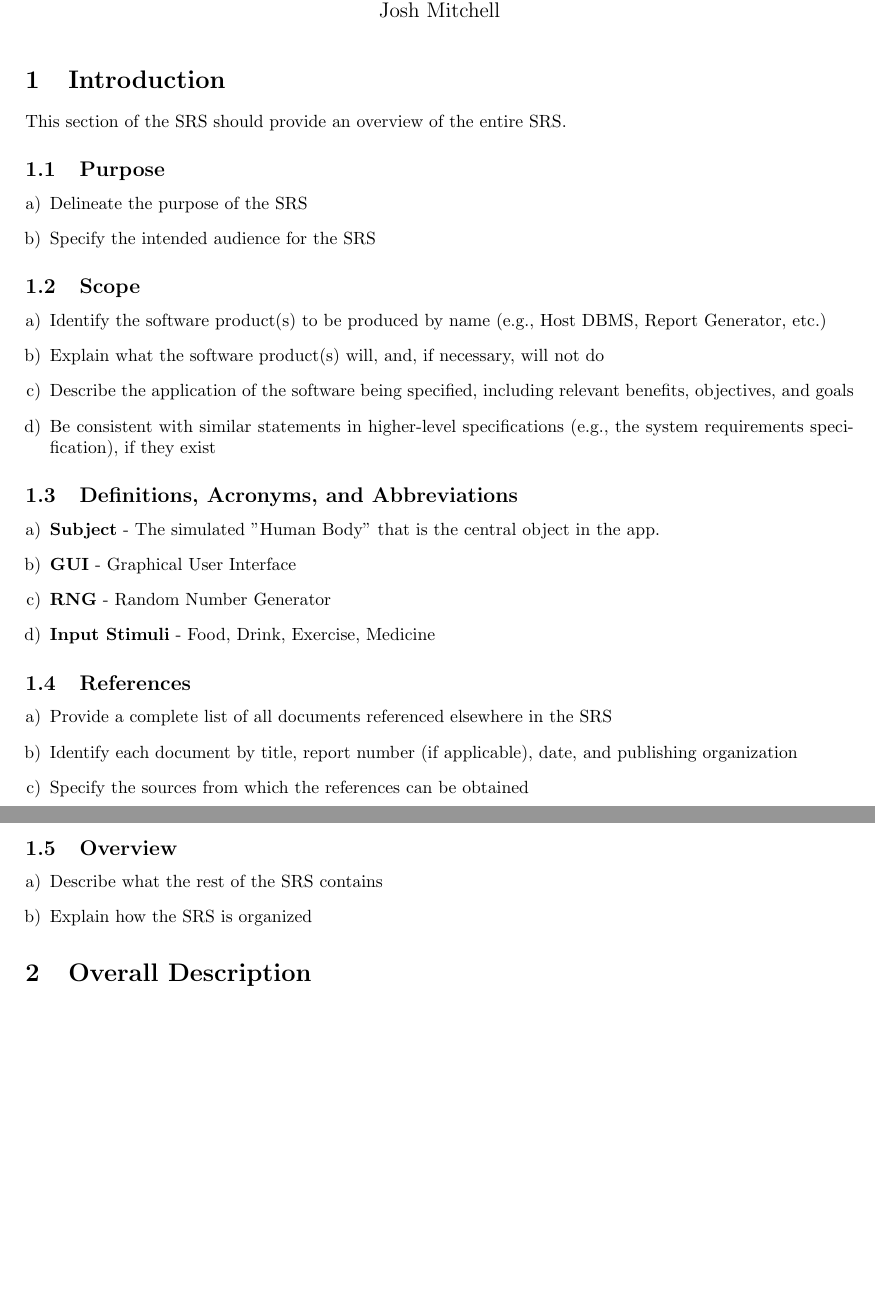
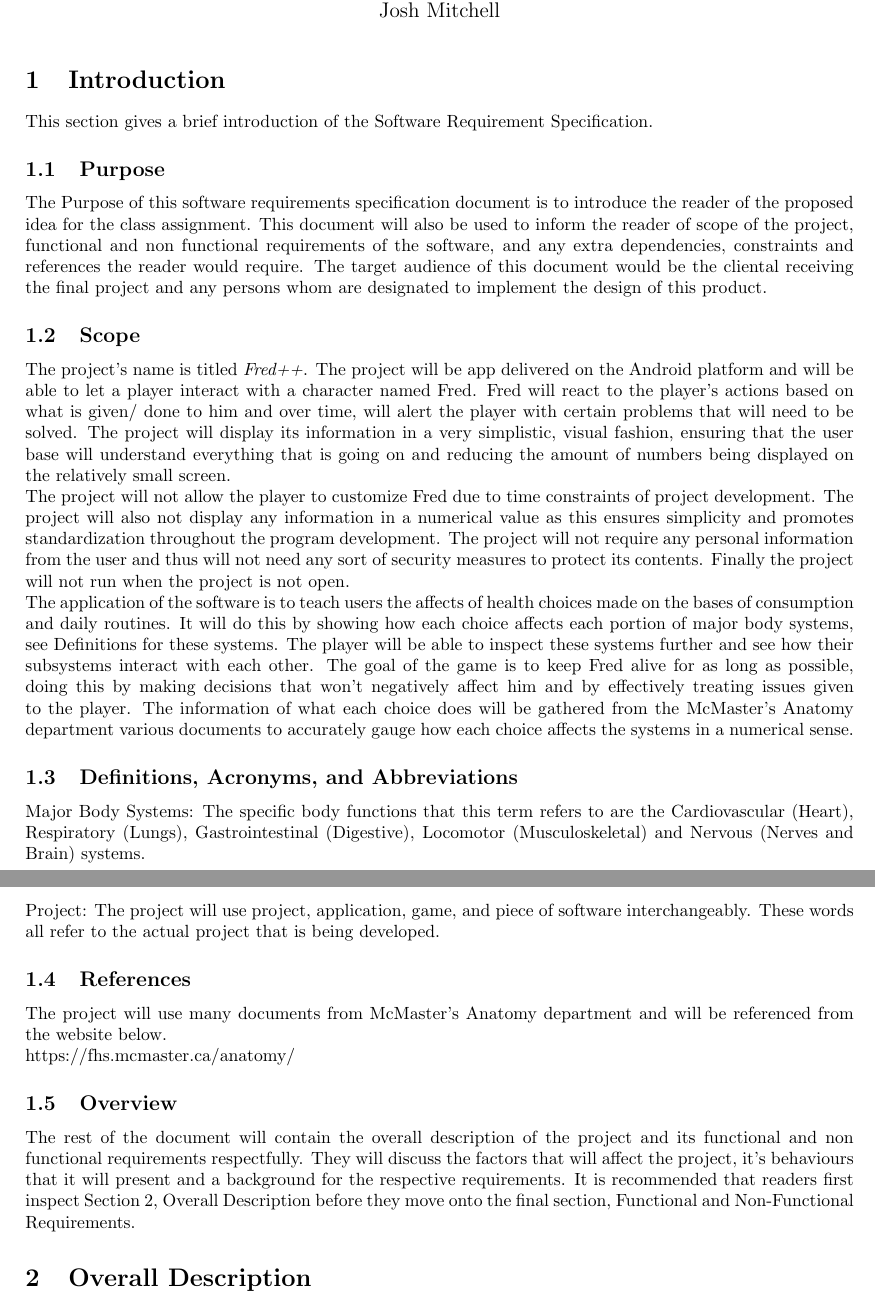
Before and after one commit to curiouskunal/FredPlusPlus, a LaTeX document (Deliverable1/SRS.tex): two parts of pages 1 and 2 of 7 before the commit and two parts of pages 1 and 2 of 8 after it, joined at a grey line, cut so that both start at the same text, the shorter picture padded with empty space. Compiled offline with pdfLaTeX.

Commit message:
Posting Introduction and section 1
contains all of section 1

```diff
--- a/Deliverable1/SRS.tex
+++ b/Deliverable1/SRS.tex
@@ -43,56 +43,57 @@ Shah\\Gabriel Castagner\\Victor Velechovsky\\Josh Mitchell}
 \label{sec:introduction}
 % Begin Section
 
-This section of the SRS should provide an overview of the entire SRS.
+This section gives a brief introduction of the Software Requirement Specification.
 
 \subsection{Purpose}
 \label{sub:purpose}
 % Begin SubSection
-\begin{enumerate}[a)]
-	\item Delineate the purpose of the SRS
-	\item Specify the intended audience for the SRS
-\end{enumerate}
+	The Purpose of this software requirements specification document is to introduce the reader of the proposed idea for the class assignment.
+	 This document will also be used to inform the reader of scope of the project, functional and non functional requirements of the software, and any extra dependencies, constraints and references the reader would require.
+	The target audience of this document would be the cliental receiving the final project and any persons whom are designated to implement the design of this product.
 % End SubSection
 
 \subsection{Scope}
 \label{sub:scope}
 % Begin SubSection
-\begin{enumerate}[a)]
-	\item Identify the software product(s) to be produced by name (e.g., Host DBMS, Report Generator, etc.)
-	\item Explain what the software product(s) will, and, if necessary, will not do
-	\item Describe the application of the software being specified, including relevant benefits, objectives, and goals
-	\item Be consistent with similar statements in higher-level specifications (e.g., the system requirements specification), if they exist
-\end{enumerate}
+	The project’s name is titled \textit{Fred++}.
+	The project will be app delivered on the Android platform and will be able to let a player interact with a character named Fred.
+	Fred will react to the player’s actions based on what is given/ done to him and over time, will alert the player with certain problems that will need to be solved.
+	 The project will display its information in a very simplistic, visual fashion, ensuring that the user base will understand everything that is going on and reducing the amount of numbers being displayed on the relatively small screen.\\
+	The project will not allow the player to customize Fred due to time constraints of project development.
+	The project will also not display any information in a numerical value as this ensures simplicity and promotes standardization throughout the program development.
+	The project will not require any personal information from the user and thus will not need any sort of security measures to protect its contents.
+	Finally the project will not run when the project is not open.\\
+	The application of the software is to teach users the affects of health choices made on the bases of consumption and daily routines.
+	It will do this by showing how each choice affects each portion of major body systems, see Definitions for these systems.
+	The player will be able to inspect these systems further and see how their subsystems interact with each other.
+	The goal of the game is to keep Fred alive for as long as possible, doing this by making decisions that won’t negatively affect him and by effectively treating issues given to the player.
+	The information of what each choice does will be gathered from the McMaster’s Anatomy department various documents to accurately gauge how each choice affects the systems in a numerical sense.
 % End SubSection
 
 \subsection{Definitions, Acronyms, and Abbreviations}
 \label{sub:definitions_acronyms_and_abbreviations}
 % Begin SubSection
-\begin{enumerate}[a)]
-	\item \textbf{Subject} - The simulated "Human Body" that is the central object in the app.
-    \item \textbf{GUI} - Graphical User Interface
-    \item \textbf{RNG} - Random Number Generator
-    \item \textbf{Input Stimuli} - Food, Drink, Exercise, Medicine
-\end{enumerate}
+	Major Body Systems: The specific body functions that this term refers to are the Cardiovascular (Heart), Respiratory (Lungs), 		Gastrointestinal (Digestive), Locomotor (Musculoskeletal) and Nervous (Nerves and Brain) systems.\\
+	Project: The project will use project, application, game, and piece of software interchangeably.
+	These words all refer to the actual project that is being developed.
+
 % End SubSection
 
 \subsection{References}
 \label{sub:references}
 % Begin SubSection
-\begin{enumerate}[a)]
-	\item Provide a complete list of all documents referenced elsewhere in the SRS
-	\item Identify each document by title, report number (if applicable), date, and publishing organization
-	\item Specify the sources from which the references can be obtained
-\end{enumerate}
+	The project will use many documents from McMaster’s Anatomy department and will be referenced from the website below.\\
+	https://fhs.mcmaster.ca/anatomy/
+
 % End SubSection
 
 \subsection{Overview}
 \label{sub:overview}
 % Begin SubSection
-\begin{enumerate}[a)]
-	\item Describe what the rest of the SRS contains
-	\item Explain how the SRS is organized
-\end{enumerate}
+	The rest of the document will contain the overall description of the project and its functional and non functional requirements respectfully.
+	They will discuss the factors that will affect the project, it’s behaviours that it will present and a background for the respective requirements.
+	 It is recommended that readers first inspect Section 2, Overall Description before they move onto the final section, Functional and Non-Functional Requirements.
 % End SubSection
 
 % End Section
```
